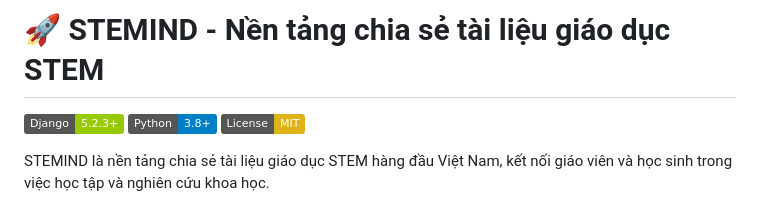
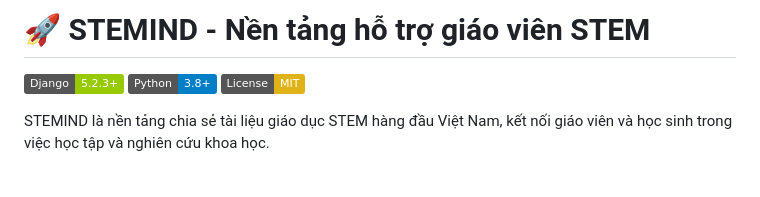
Before and after one commit to manhlearncode/STEMIND, a Markdown page: README.md, the part around the change. Drawn GitHub-style; badges without logos; blank space fills up the shorter version.

```diff
--- a/README.md
+++ b/README.md
@@ -1,4 +1,4 @@
-# 🚀 STEMIND - Nền tảng chia sẻ tài liệu giáo dục STEM
+# 🚀 STEMIND - Nền tảng hỗ trợ giáo viên STEM
 
 [![Django](https://img.shields.io/badge/Django-5.2.3+-green.svg)](https://www.djangoproject.com/)
 [![Python](https://img.shields.io/badge/Python-3.8+-blue.svg)](https://www.python.org/)
```
